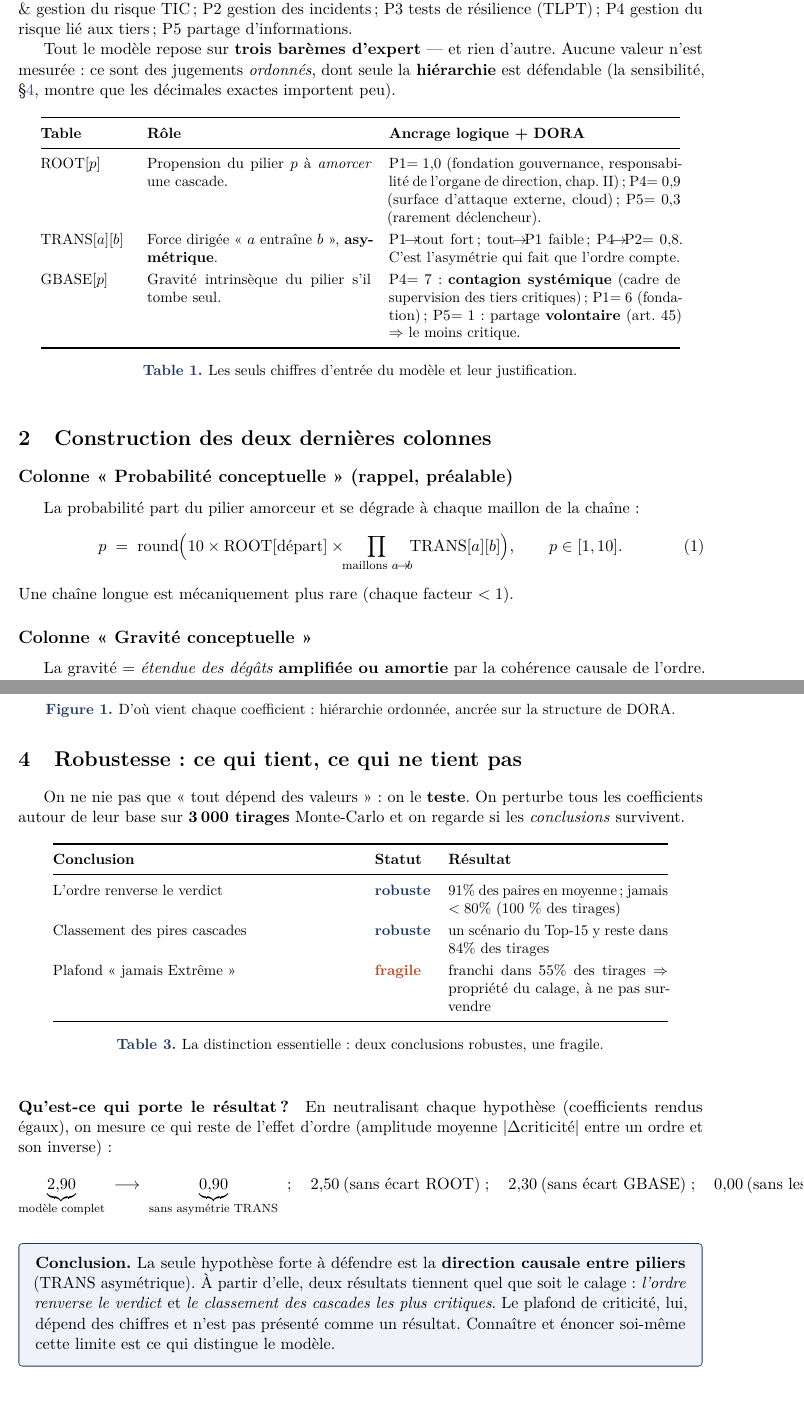
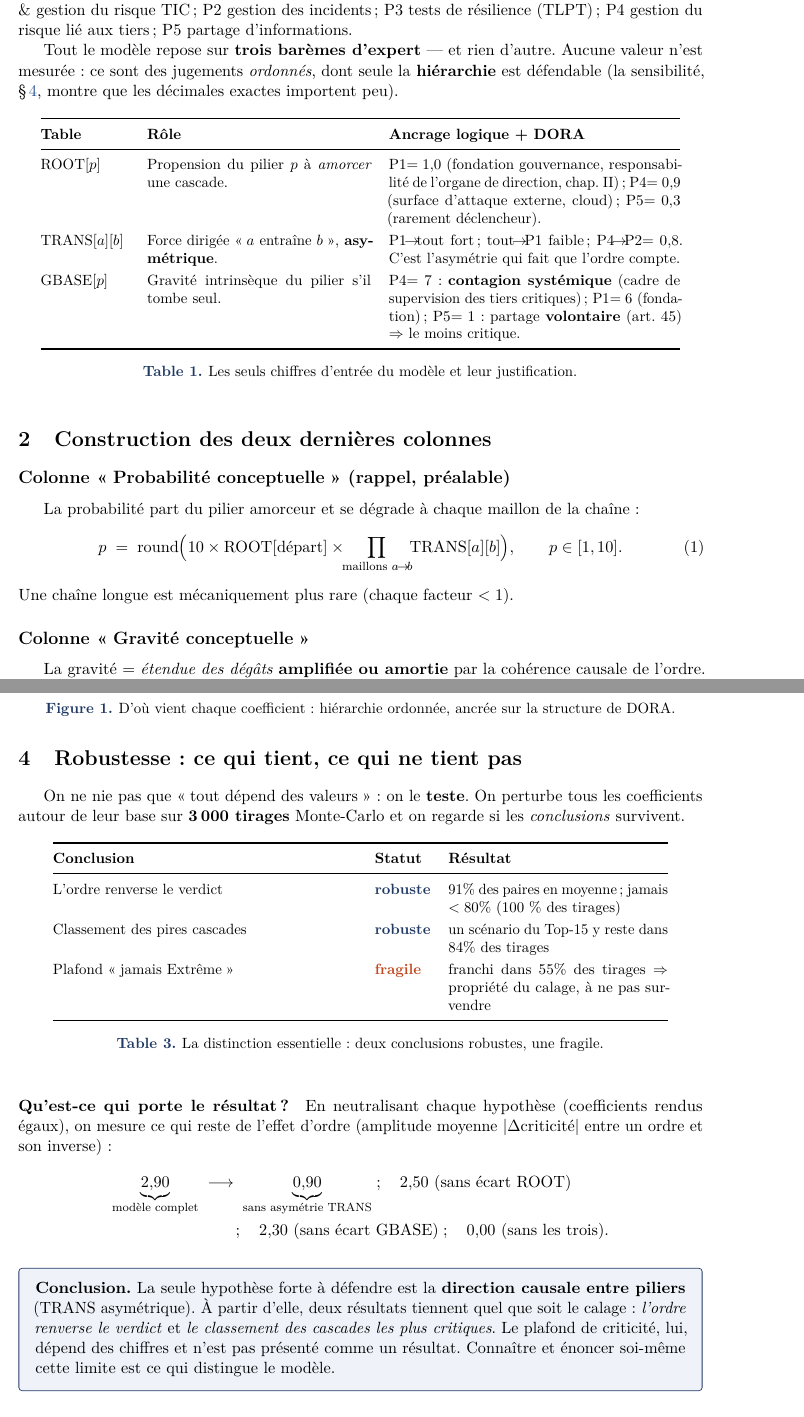
Before and after one commit to kelian19/M-moire-, a LaTeX document (exploratory/fiche_pedagogique.tex): two parts of pages 1 and 3 of 4, joined at a grey line, cut so that both start at the same text. Compiled offline with pdfLaTeX.

Commit message:
Fiche pedagogique : PDF compile (Tectonic) + corrections typo (guillemets og/fg, tirets, equation knockout)

```diff
--- a/exploratory/fiche_pedagogique.tex
+++ b/exploratory/fiche_pedagogique.tex
@@ -60,9 +60,9 @@ Les cinq piliers de DORA (Règlement UE 2022/2554) sont indexés de 1 à 5 :
 P1~gouvernance \& gestion du risque TIC ; P2~gestion des incidents ; P3~tests de
 résilience (TLPT) ; P4~gestion du risque lié aux tiers ; P5~partage d'informations.
 
-Tout le modèle repose sur \textbf{trois barèmes d'expert} — et rien d'autre. Aucune valeur
+Tout le modèle repose sur \textbf{trois barèmes d'expert} --- et rien d'autre. Aucune valeur
 n'est mesurée : ce sont des jugements \emph{ordonnés}, dont seule la \textbf{hiérarchie}
-est défendable (la sensibilité, §\ref{sec:sensi}, montre que les décimales exactes
+est défendable (la sensibilité, \S\,\ref{sec:sensi}, montre que les décimales exactes
 importent peu).
 
 \begin{table}[h]\centering\small
@@ -74,7 +74,7 @@ importent peu).
 $\text{ROOT}[p]$ & Propension du pilier $p$ à \emph{amorcer} une cascade.
   & P1$=1{,}0$ (fondation gouvernance, responsabilité de l'organe de direction, chap.~II) ;
     P4$=0{,}9$ (surface d'attaque externe, cloud) ; P5$=0{,}3$ (rarement déclencheur). \\
-$\text{TRANS}[a][b]$ & Force dirigée «~$a$ entraîne $b$~», \textbf{asymétrique}.
+$\text{TRANS}[a][b]$ & Force dirigée \og{}$a$ entraîne $b$\fg{}, \textbf{asymétrique}.
   & P1$\fl$tout fort ; tout$\fl$P1 faible ; P4$\fl$P2$=0{,}8$. C'est l'asymétrie qui fait
     que l'ordre compte. \\
 $\text{GBASE}[p]$ & Gravité intrinsèque du pilier s'il tombe seul.
@@ -88,7 +88,7 @@ $\text{GBASE}[p]$ & Gravité intrinsèque du pilier s'il tombe seul.
 
 \section{Construction des deux dernières colonnes}
 
-\subsection*{Colonne « Probabilité conceptuelle » (rappel, préalable)}
+\subsection*{Colonne \og{}Probabilité conceptuelle\fg{} (rappel, préalable)}
 
 La probabilité part du pilier amorceur et se dégrade à chaque maillon de la chaîne :
 \begin{equation}
@@ -98,15 +98,15 @@ p \;=\; \operatorname{round}\!\Big(10 \times \text{ROOT}[\text{départ}]
 \end{equation}
 Une chaîne longue est mécaniquement plus rare (chaque facteur~$<1$).
 
-\subsection*{Colonne « Gravité conceptuelle »}
+\subsection*{Colonne \og{}Gravité conceptuelle\fg{}}
 
 La gravité = \emph{étendue des dégâts} \textbf{amplifiée ou amortie} par la cohérence
 causale de l'ordre. Elle se lit en trois temps :
 
 \begin{align}
 \text{étendue} &= \min\!\Big(10,\; \max(\text{GBASE}) + 0{,}40\times\!\!\sum_{\text{autres piliers}}\!\!\text{GBASE}\Big) \\[2pt]
-\text{cohérence} &= \operatorname{moyenne}\big(\text{TRANS}[\text{maillons}]\big) \in [0,1],
-\qquad \text{amplification} = 0{,}5 + 0{,}8\times\text{cohérence} \in [0{,}5,\,1{,}3] \\[2pt]
+\text{cohérence} &= \operatorname{moyenne}\big(\text{TRANS}[\text{maillons}]\big) \in [0,1] \\[2pt]
+\text{amplification} &= 0{,}5 + 0{,}8\times\text{cohérence} \in [0{,}5,\,1{,}3] \\[2pt]
 g &= \operatorname{round}\big(\text{étendue}\times\text{amplification}\big), \qquad g\in[1,10].
 \end{align}
 Le pire pilier donne le socle ; les autres n'ajoutent que 40~\% chacun. Un ordre plausible
@@ -168,7 +168,7 @@ Trois points à défendre devant le jury :
 \section{Robustesse : ce qui tient, ce qui ne tient pas}
 \label{sec:sensi}
 
-On ne nie pas que «~tout dépend des valeurs~» : on le \textbf{teste}. On perturbe tous les
+On ne nie pas que \og{}tout dépend des valeurs\fg{} : on le \textbf{teste}. On perturbe tous les
 coefficients autour de leur base sur \textbf{3\,000 tirages} Monte-Carlo et on regarde si
 les \emph{conclusions} survivent.
 
@@ -190,10 +190,13 @@ Plafond «~jamais Extrême~» & \textcolor{accent}{\textbf{fragile}} & franchi d
 (coefficients rendus égaux), on mesure ce qui reste de l'effet d'ordre
 (amplitude moyenne $|\Delta\text{criticité}|$ entre un ordre et son inverse) :
 \[
-\underbrace{2{,}90}_{\text{modèle complet}} \;\longrightarrow\;
-\underbrace{0{,}90}_{\text{sans asymétrie TRANS}} \;\;;\quad
-2{,}50\ (\text{sans écart ROOT})\;;\quad 2{,}30\ (\text{sans écart GBASE})\;;\quad
+\begin{aligned}
+\underbrace{2{,}90}_{\text{modèle complet}} \;&\longrightarrow\;
+\underbrace{0{,}90}_{\text{sans asymétrie TRANS}} \;;\quad
+2{,}50\ (\text{sans écart ROOT}) \\
+&\qquad ;\quad 2{,}30\ (\text{sans écart GBASE})\;;\quad
 0{,}00\ (\text{sans les trois}).
+\end{aligned}
 \]
 
 \begin{figure}[h]\centering
```
Also changed, not shown: exploratory/fiche_pedagogique.pdf (added), exploratory/fiche_pedagogique.tex (12 more changed lines).
